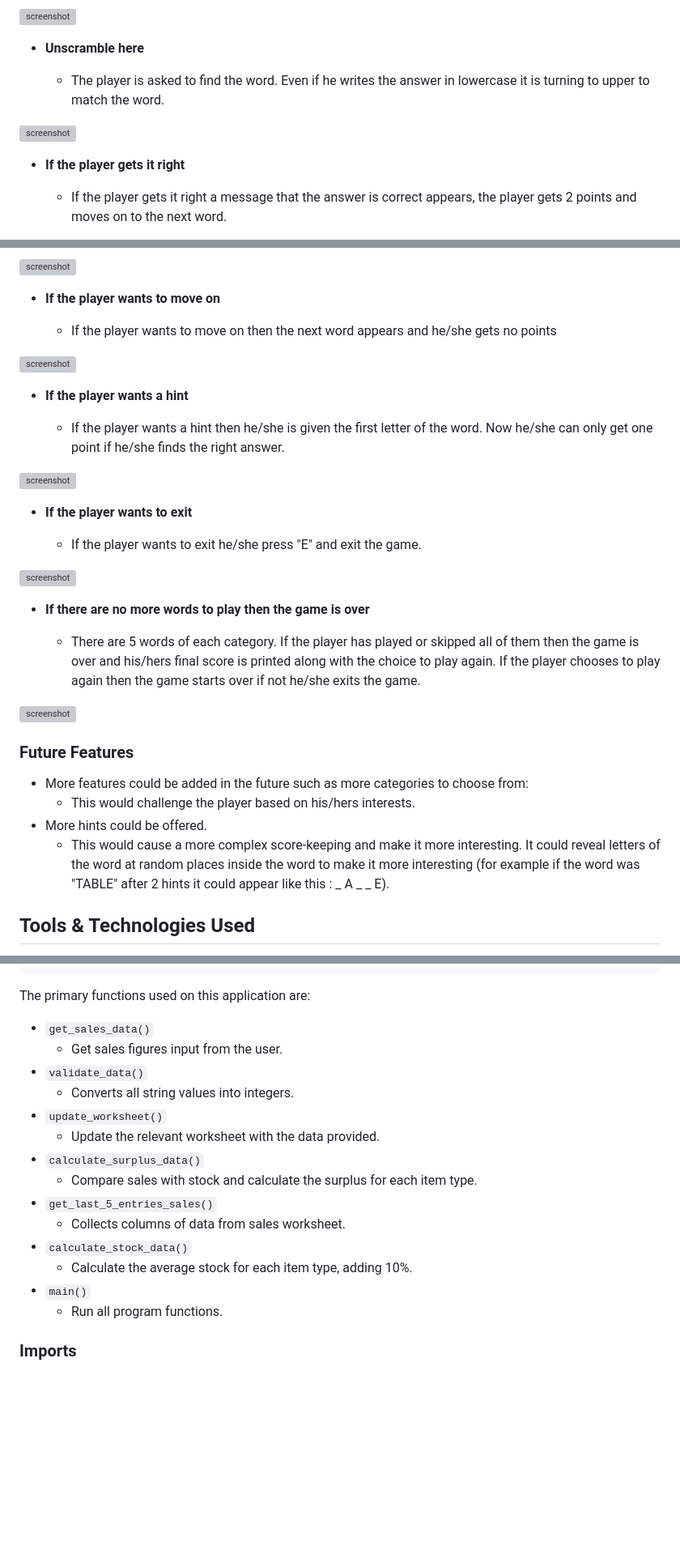
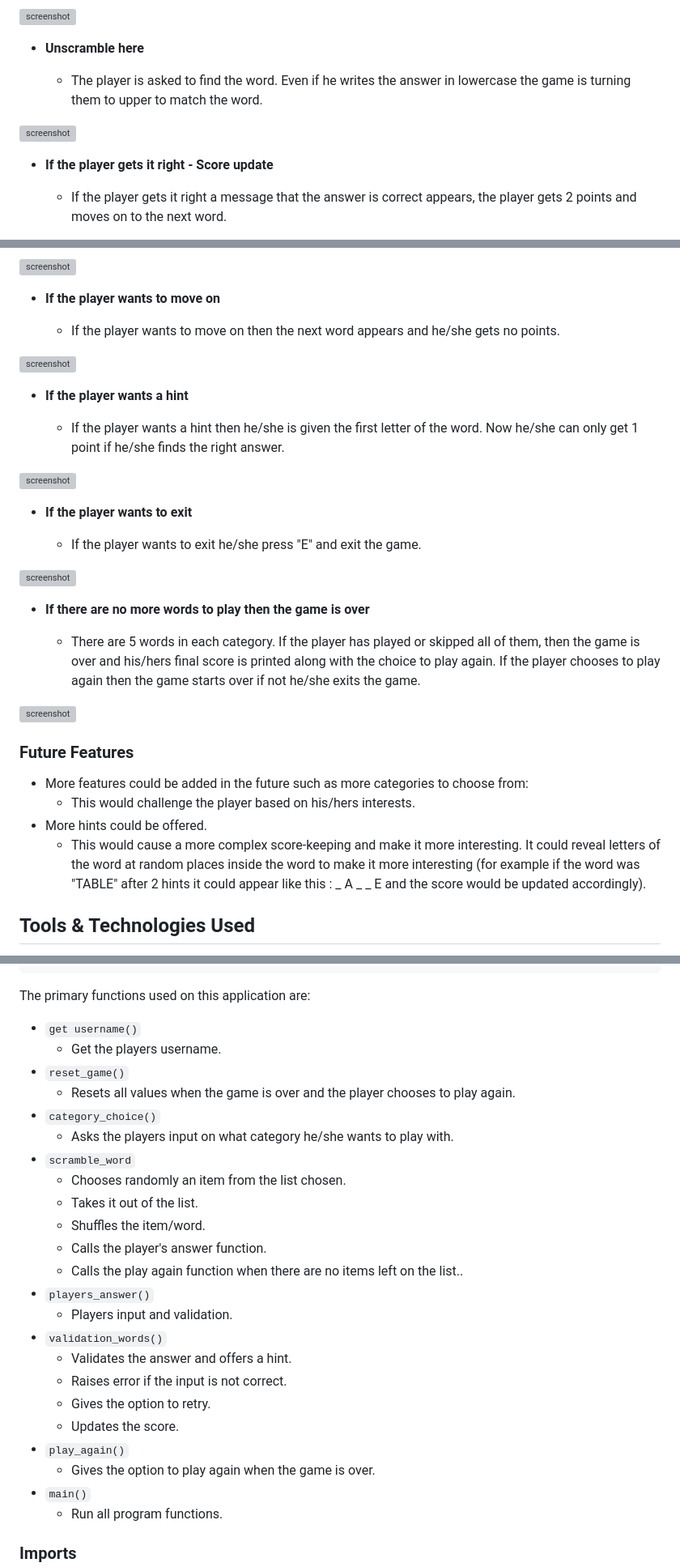
Before and after one commit to EfthymiaKakoulidou/unscramble-the-word, a Markdown page: README.md, 3 parts joined by grey strips. Shown at 81% size. Rendered like a GitHub page; blank space fills up the shorter version; grey boxes are pictures that could not be loaded.

Commit message:
Add functions to the readme

```diff
--- a/README.md
+++ b/README.md
@@ -62,11 +62,11 @@ In this section, list all of your user stories for the project.
 
 - **Unscramble here**
 
-    - The player is asked to find the word. Even if he writes the answer in lowercase it is turning to upper to match the word.
+    - The player is asked to find the word. Even if he writes the answer in lowercase the game is turning them to upper to match the word.
 
 ![screenshot](documentation/feature05.png)
 
-- **If the player gets it right**
+- **If the player gets it right - Score update**
 
     - If the player gets it right a message that the answer is correct appears, the player gets 2 points and moves on to the next word.
 
@@ -90,13 +90,13 @@ In this section, list all of your user stories for the project.
 
 - **If the player wants to move on**
 
-    - If the player wants to move on then the next word appears and he/she gets no points
+    - If the player wants to move on then the next word appears and he/she gets no points.
 
 ![screenshot](documentation/feature08.png)
 
 - **If the player wants a hint**
 
-    - If the player wants a hint then he/she is given the first letter of the word. Now he/she can only get one point if he/she finds the right answer.
+    - If the player wants a hint then he/she is given the first letter of the word. Now he/she can only get 1 point if he/she finds the right answer.
 
 ![screenshot](documentation/feature10.png)
 
@@ -108,7 +108,7 @@ In this section, list all of your user stories for the project.
 
 - **If there are no more words to play then the game is over**
 
-    - There are 5 words of each category. If the player has played or skipped all of them then the game is over and his/hers final score is printed along with the choice to play again. If the player chooses to play again then the game starts over if not he/she exits the game.
+    - There are 5 words in each category. If the player has played or skipped all of them, then the game is over and his/hers final score is printed along with the choice to play again. If the player chooses to play again then the game starts over if not he/she exits the game.
 
 ![screenshot](documentation/feature12.png)
 
@@ -118,7 +118,7 @@ In this section, list all of your user stories for the project.
 - More features could be added in the future such as more categories to choose from:
     - This would challenge the player based on his/hers interests.
 - More hints could be offered.
-    - This would cause a more complex score-keeping and make it more interesting. It could reveal letters of the word at random places inside the word to make it more interesting (for example if the word was "TABLE" after 2 hints it could appear like this : _ A _ _ E).
+    - This would cause a more complex score-keeping and make it more interesting. It could reveal letters of the word at random places inside the word to make it more interesting (for example if the word was "TABLE" after 2 hints it could appear like this : _ A _ _ E and the score would be updated accordingly).
 
 ## Tools & Technologies Used
 
@@ -158,18 +158,27 @@ class Person:
 
 The primary functions used on this application are:
 
-- `get_sales_data()`
-    - Get sales figures input from the user.
-- `validate_data()`
-    - Converts all string values into integers.
-- `update_worksheet()`
-    - Update the relevant worksheet with the data provided.
-- `calculate_surplus_data()`
-    - Compare sales with stock and calculate the surplus for each item type.
-- `get_last_5_entries_sales()`
-    - Collects columns of data from sales worksheet.
-- `calculate_stock_data()`
-    -  Calculate the average stock for each item type, adding 10%.
+- `get username()`
+    -   Get the players username.
+- `reset_game()`
+    -   Resets all values when the game is over and the player chooses to play again.
+- `category_choice()`
+    -   Asks the players input on what category he/she wants to play with.
+- `scramble_word`
+    -   Chooses randomly an item from the list chosen.
+    -   Takes it out of the list.
+    -   Shuffles the item/word.
+    -   Calls the player's answer function.
+    -   Calls the play again function when there are no items left on the list..
+- `players_answer()`
+    - Players input and validation.
+- `validation_words()`
+    -  Validates the answer and offers a hint.
+    -  Raises error if the input is not correct.
+    -  Gives the option to retry.
+    -  Updates the score.
+- `play_again()`
+    - Gives the option to play again when the game is over.
 - `main()`
     - Run all program functions.
 
```
